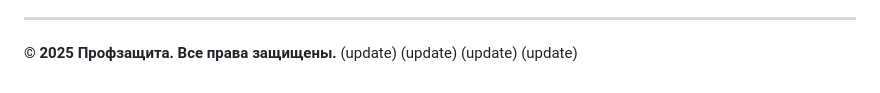
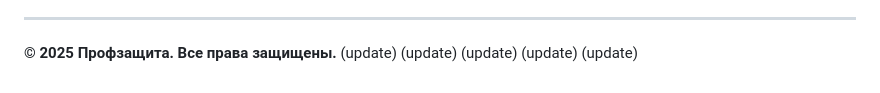
Before and after one commit to lyutvan/profzashita-legal-hub, a Markdown page: README.md, the part around the change. Drawn GitHub-style.

Commit message:
Add an update note to README.md

```diff
--- a/README.md
+++ b/README.md
@@ -276,3 +276,4 @@ npm run lint
 (update)
 (update)
 (update)
+(update)
```
